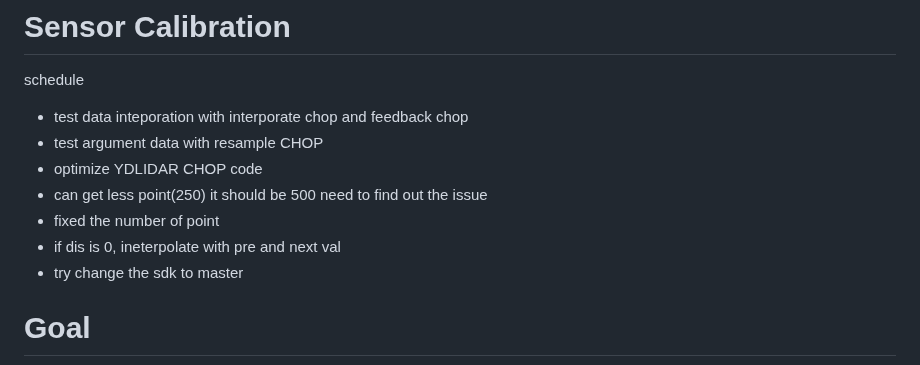
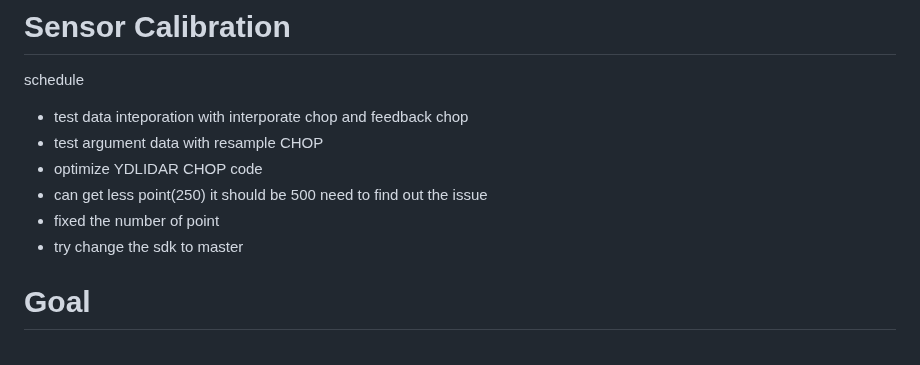
Before and after one commit to miwa-maroon/LiDAR-Interactive-Plugin, a Markdown page: README.md, the part around the change. Drawn GitHub-style.

```diff
--- a/README.md
+++ b/README.md
@@ -7,7 +7,6 @@ schedule
 - optimize YDLIDAR CHOP code
 - can get less point(250) it should be 500 need to find out the issue
 - fixed the number of point
-- if dis is 0, ineterpolate with pre and next val
 - try change the sdk to master
 
 # Goal
```
